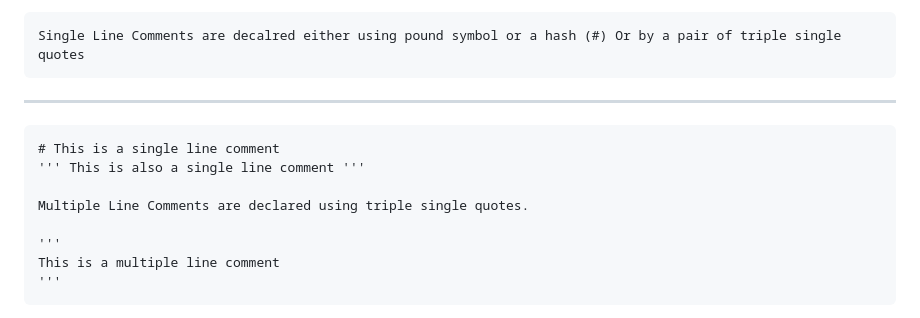
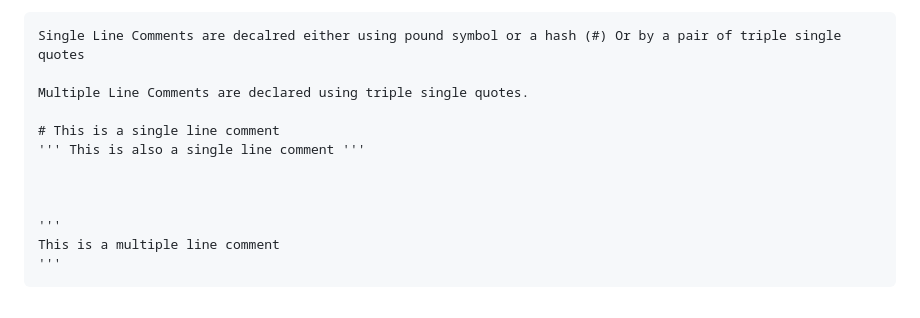
Before and after one commit to mass-Eve/Video-12----Exercise-01, a Markdown page: basics-of-python/about.md, the part around the change. Drawn GitHub-style.

Commit message:
Organising info.

```diff
--- a/basics-of-python/about.md
+++ b/basics-of-python/about.md
@@ -24,12 +24,12 @@ In python, there are two types of comments.
 
     Single Line Comments are decalred either using pound symbol or a hash (#) Or by a pair of triple single quotes
 
--------------------------------------------------------------------------
+    Multiple Line Comments are declared using triple single quotes.
 
     # This is a single line comment
     ''' This is also a single line comment '''
 
-    Multiple Line Comments are declared using triple single quotes.
+
 
     '''
     This is a multiple line comment
```
